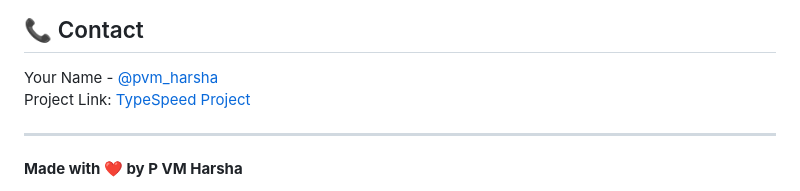
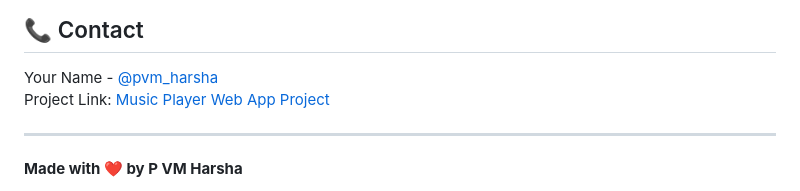
Before and after one commit to SoraSwmpai/music-player, a Markdown page: README.md, the part around the change. GitHub-like rendering.

```diff
--- a/README.md
+++ b/README.md
@@ -147,7 +147,7 @@ This project is licensed under the **MIT License** - see the [LICENSE](LICENSE)
 ## 📞 Contact
 
 Your Name - [@pvm_harsha](https://x.com/pvm_harsha)
-Project Link: [TypeSpeed Project](https://github.com/pvm-harshavardhan/music-player)
+Project Link: [Music Player Web App Project](https://github.com/pvm-harshavardhan/music-player)
 
 ---
 
```
